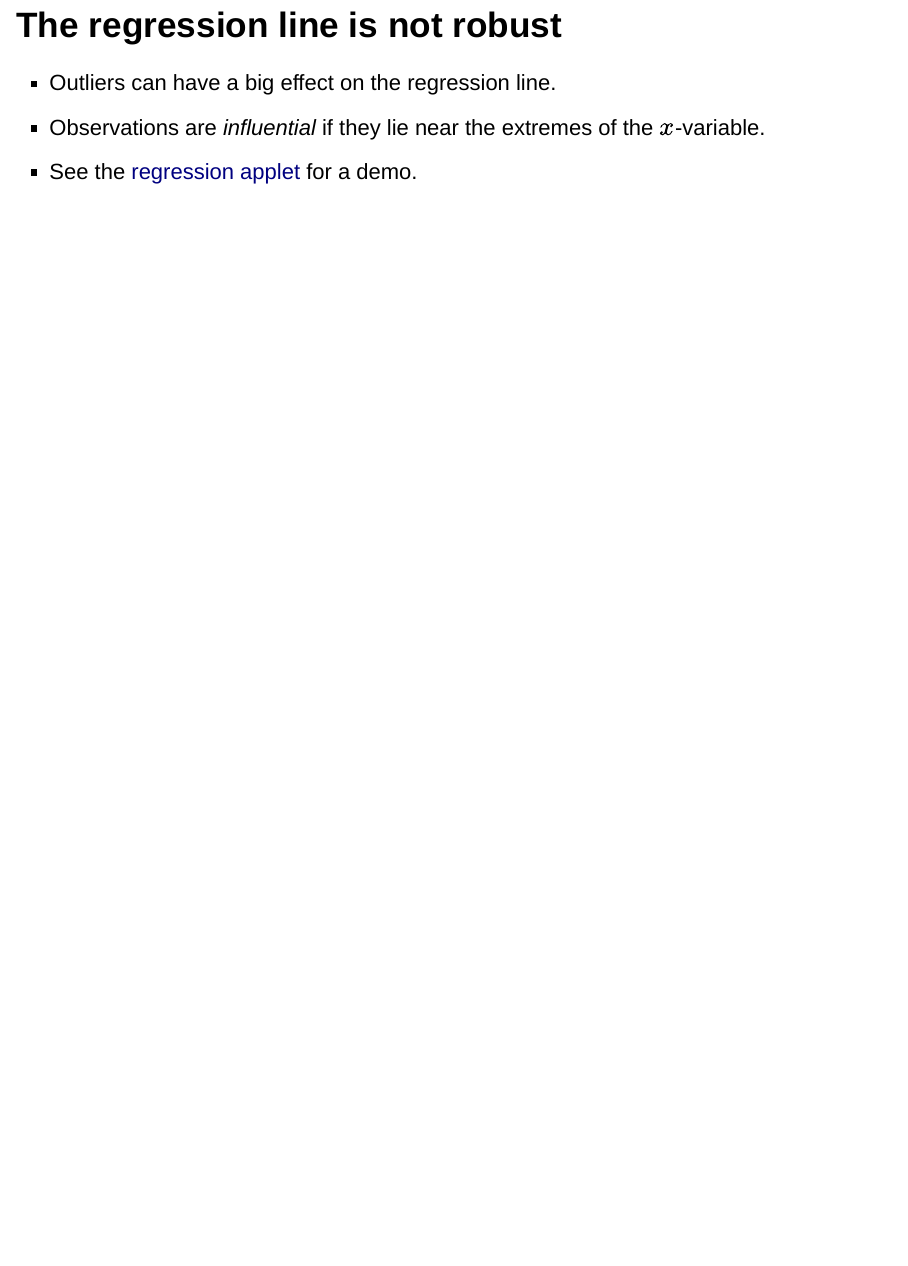
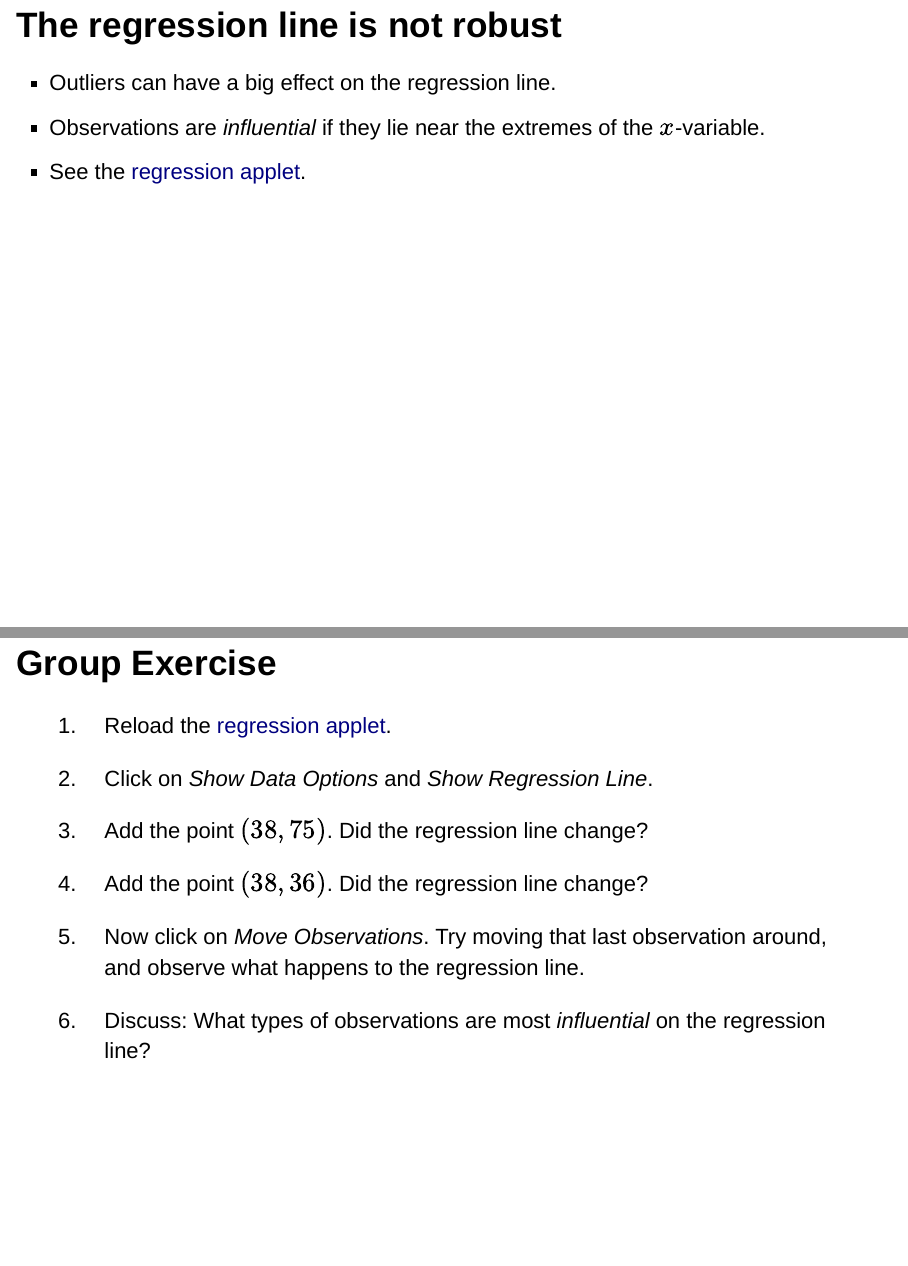
Before and after one commit to djhunter/intro-stats, an R Markdown document (slides/07a-lin_regression.Rmd): page 33 of 33 before the commit and pages 33 and 34 of 34 after it, the two joined at a grey line. Rendered offline with R 4.5, knitr and Pandoc, with nearby package versions; drawn as Slidy slides in place of the format the file asks for; some code elsewhere in the file could not run offline.

Commit message:
Added another group activity.

```diff
--- a/slides/07a-lin_regression.Rmd
+++ b/slides/07a-lin_regression.Rmd
@@ -263,4 +263,18 @@ a &= \bar{y} - b\bar{x} && \text{sample $y$-intercept} \\
 
 - Outliers can have a big effect on the regression line.
 - Observations are *influential* if they lie near the extremes of the $x$-variable.
-- See the [regression applet](https://www.rossmanchance.com/applets/2021/regshuffle/regshuffle.htm) for a demo.
+- See the [regression applet](https://www.rossmanchance.com/applets/2021/regshuffle/regshuffle.htm).
+
+## Group Exercise
+
+1. Reload the [regression applet](https://www.rossmanchance.com/applets/2021/regshuffle/regshuffle.htm).
+
+2. Click on *Show Data Options* and *Show Regression Line*.
+
+3. Add the point $(38, 75)$. Did the regression line change?
+
+4. Add the point $(38,36)$. Did the regression line change?
+
+5. Now click on *Move Observations*. Try moving that last observation around, and observe what happens to the regression line.
+
+6. Discuss: What types of observations are most *influential* on the regression line?
```
